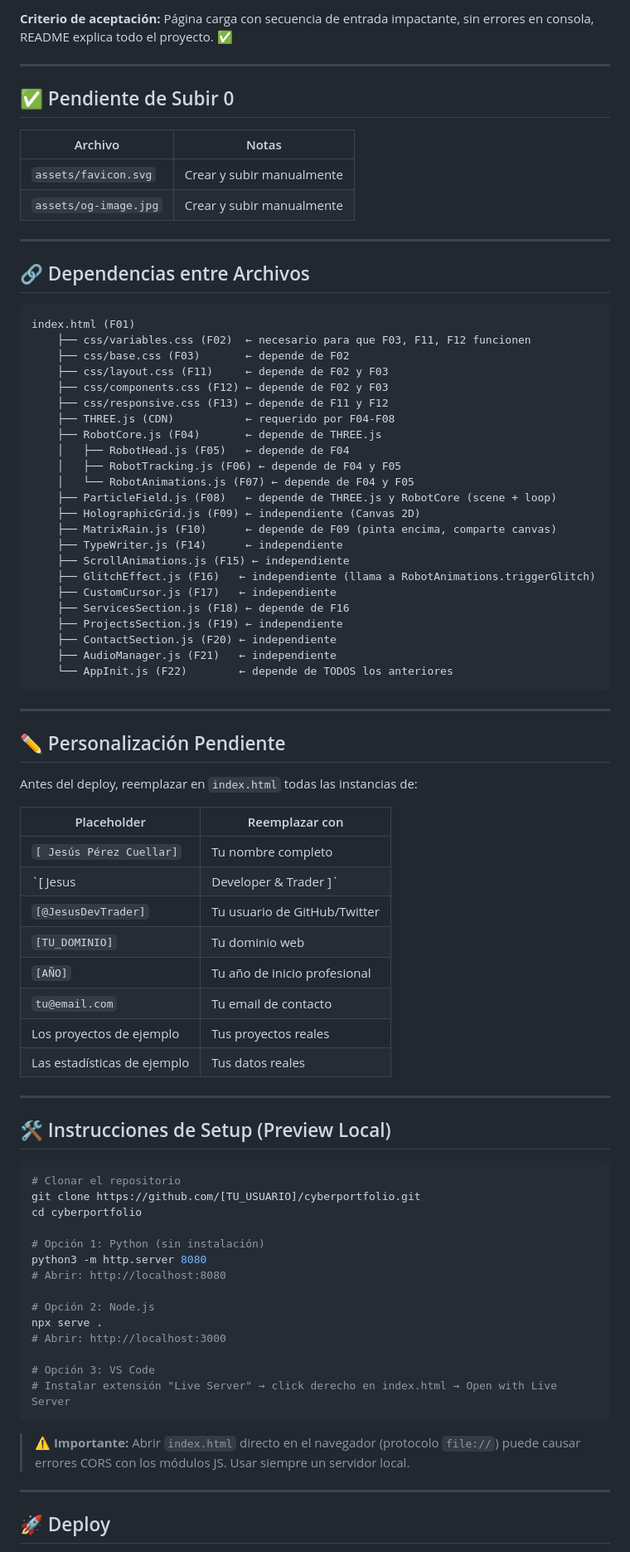
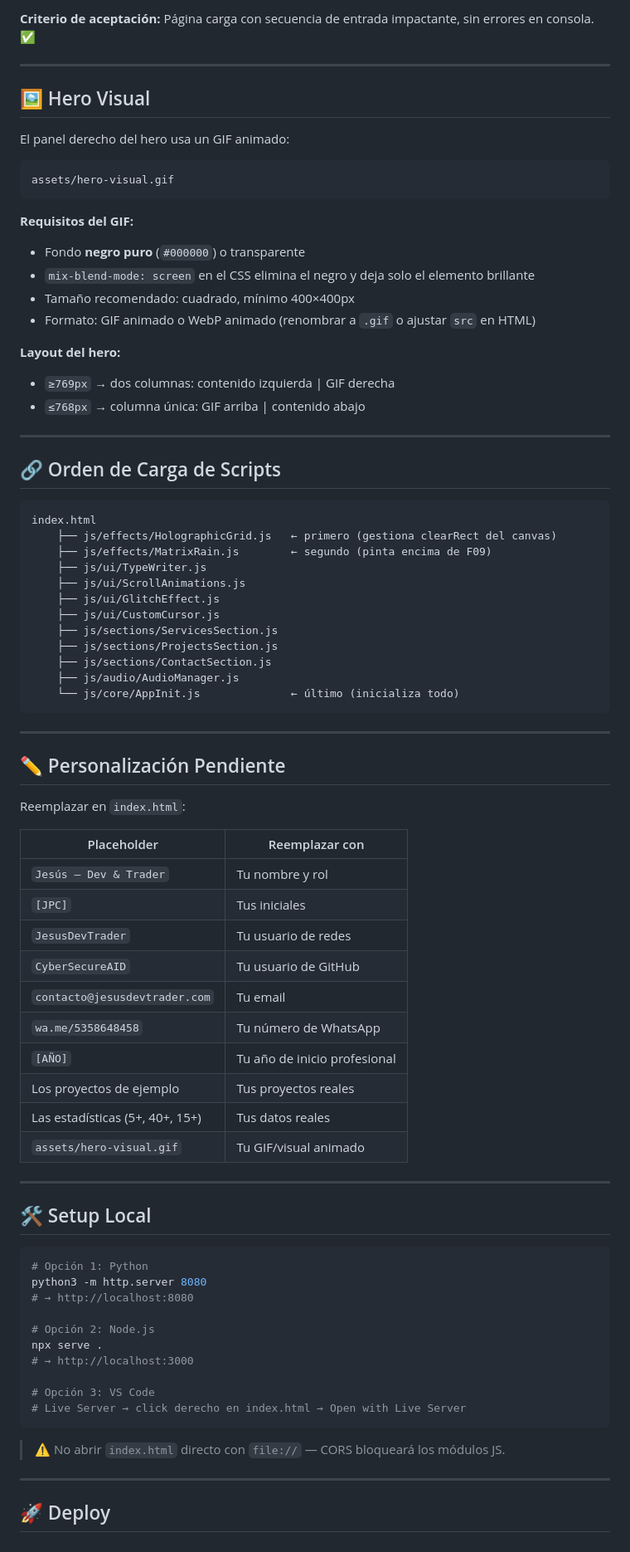
Before and after one commit to CyberSecureAID/JesusPerezCuellar, a Markdown page: README.md, the part around one of its changes. Shown at 83% size. Rendered like a GitHub page.

Commit message:
Revise project phases and enhance README details
Updated project phases, documentation, and fixed layout issues.

````diff
--- a/README.md
+++ b/README.md
@@ -171,84 +148,82 @@ cyberportfolio/
 
-**Criterio de aceptación:** Página carga con secuencia de entrada impactante, sin errores en consola, README explica todo el proyecto. ✅
+**Criterio de aceptación:** Página carga con secuencia de entrada impactante, sin errores en consola. ✅
 
 ---
 
-## ✅ Pendiente de Subir 0
+## 🖼️ Hero Visual
 
-| Archivo | Notas |
-|---|---|
-| `assets/favicon.svg` | Crear y subir manualmente |
-| `assets/og-image.jpg` | Crear y subir manualmente |
+El panel derecho del hero usa un GIF animado:
+
+```
+assets/hero-visual.gif
+```
+
+**Requisitos del GIF:**
+- Fondo **negro puro** (`#000000`) o transparente
+- `mix-blend-mode: screen` en el CSS elimina el negro y deja solo el elemento brillante
+- Tamaño recomendado: cuadrado, mínimo 400×400px
+- Formato: GIF animado o WebP animado (renombrar a `.gif` o ajustar `src` en HTML)
+
+**Layout del hero:**
+- `≥769px` → dos columnas: contenido izquierda | GIF derecha
+- `≤768px` → columna única: GIF arriba | contenido abajo
 
 ---
 
-## 🔗 Dependencias entre Archivos
+## 🔗 Orden de Carga de Scripts
 
 ```
-index.html (F01)
-    ├── css/variables.css (F02)  ← necesario para que F03, F11, F12 funcionen
-    ├── css/base.css (F03)       ← depende de F02
-    ├── css/layout.css (F11)     ← depende de F02 y F03
-    ├── css/components.css (F12) ← depende de F02 y F03
-    ├── css/responsive.css (F13) ← depende de F11 y F12
-    ├── THREE.js (CDN)           ← requerido por F04-F08
-    ├── RobotCore.js (F04)       ← depende de THREE.js
-    │   ├── RobotHead.js (F05)   ← depende de F04
-    │   ├── RobotTracking.js (F06) ← depende de F04 y F05
-    │   └── RobotAnimations.js (F07) ← depende de F04 y F05
-    ├── ParticleField.js (F08)   ← depende de THREE.js y RobotCore (scene + loop)
-    ├── HolographicGrid.js (F09) ← independiente (Canvas 2D)
-    ├── MatrixRain.js (F10)      ← depende de F09 (pinta encima, comparte canvas)
-    ├── TypeWriter.js (F14)      ← independiente
-    ├── ScrollAnimations.js (F15) ← independiente
-    ├── GlitchEffect.js (F16)   ← independiente (llama a RobotAnimations.triggerGlitch)
-    ├── CustomCursor.js (F17)   ← independiente
-    ├── ServicesSection.js (F18) ← depende de F16
-    ├── ProjectsSection.js (F19) ← independiente
-    ├── ContactSection.js (F20) ← independiente
-    ├── AudioManager.js (F21)   ← independiente
-    └── AppInit.js (F22)        ← depende de TODOS los anteriores
+index.html
+    ├── js/effects/HolographicGrid.js   ← primero (gestiona clearRect del canvas)
+    ├── js/effects/MatrixRain.js        ← segundo (pinta encima de F09)
+    ├── js/ui/TypeWriter.js
+    ├── js/ui/ScrollAnimations.js
+    ├── js/ui/GlitchEffect.js
+    ├── js/ui/CustomCursor.js
+    ├── js/sections/ServicesSection.js
+    ├── js/sections/ProjectsSection.js
+    ├── js/sections/ContactSection.js
+    ├── js/audio/AudioManager.js
+    └── js/core/AppInit.js              ← último (inicializa todo)
 ```
 
 ---
 
 ## ✏️ Personalización Pendiente
 
-Antes del deploy, reemplazar en `index.html` todas las instancias de:
+Reemplazar en `index.html`:
 
 | Placeholder | Reemplazar con |
 |---|---|
-| `[ Jesús Pérez Cuellar]` | Tu nombre completo |
-| `[ Jesus | Developer & Trader ]` | Tus iniciales (ej: `JD`) |
-| `[@JesusDevTrader]` | Tu usuario de GitHub/Twitter |
-| `[TU_DOMINIO]` | Tu dominio web |
+| `Jesús — Dev & Trader` | Tu nombre y rol |
+| `[JPC]` | Tus iniciales |
+| `JesusDevTrader` | Tu usuario de redes |
+| `CyberSecureAID` | Tu usuario de GitHub |
+| `contacto@jesusdevtrader.com` | Tu email |
+| `wa.me/5358648458` | Tu número de WhatsApp |
 | `[AÑO]` | Tu año de inicio profesional |
-| `tu@email.com` | Tu email de contacto |
 | Los proyectos de ejemplo | Tus proyectos reales |
-| Las estadísticas de ejemplo | Tus datos reales |
+| Las estadísticas (5+, 40+, 15+) | Tus datos reales |
+| `assets/hero-visual.gif` | Tu GIF/visual animado |
 
 ---
 
-## 🛠️ Instrucciones de Setup (Preview Local)
+## 🛠️ Setup Local
 
 ```bash
-# Clonar el repositorio
-git clone https://github.com/[TU_USUARIO]/cyberportfolio.git
-cd cyberportfolio
-
-# Opción 1: Python (sin instalación)
+# Opción 1: Python
 python3 -m http.server 8080
-# Abrir: http://localhost:8080
+# → http://localhost:8080
 
 # Opción 2: Node.js
 npx serve .
-# Abrir: http://localhost:3000
+# → http://localhost:3000
 
 # Opción 3: VS Code
-# Instalar extensión "Live Server" → click derecho en index.html → Open with Live Server
+# Live Server → click derecho en index.html → Open with Live Server
 ```
 
-> ⚠️ **Importante:** Abrir `index.html` directo en el navegador (protocolo `file://`) puede causar errores CORS con los módulos JS. Usar siempre un servidor local.
+> ⚠️ No abrir `index.html` directo con `file://` — CORS bloqueará los módulos JS.
 
 ---
 
````
Also changed, not shown: other parts of README.md (+85 -101 lines).
